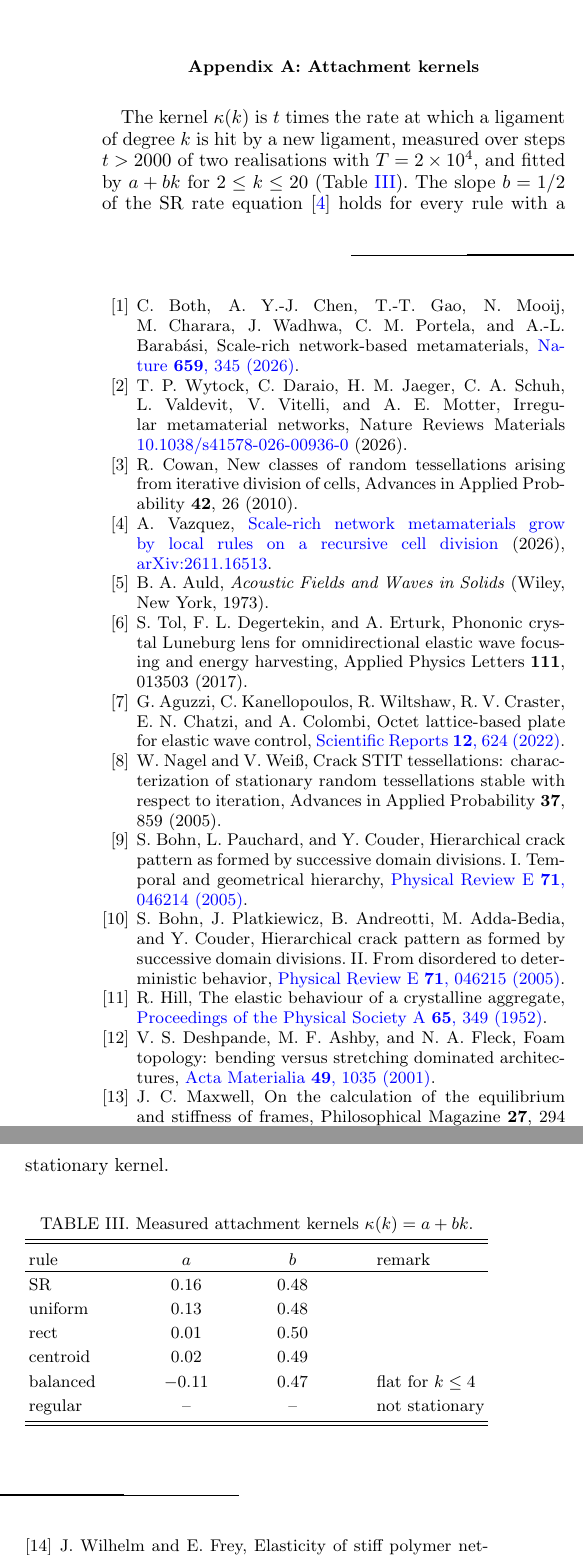
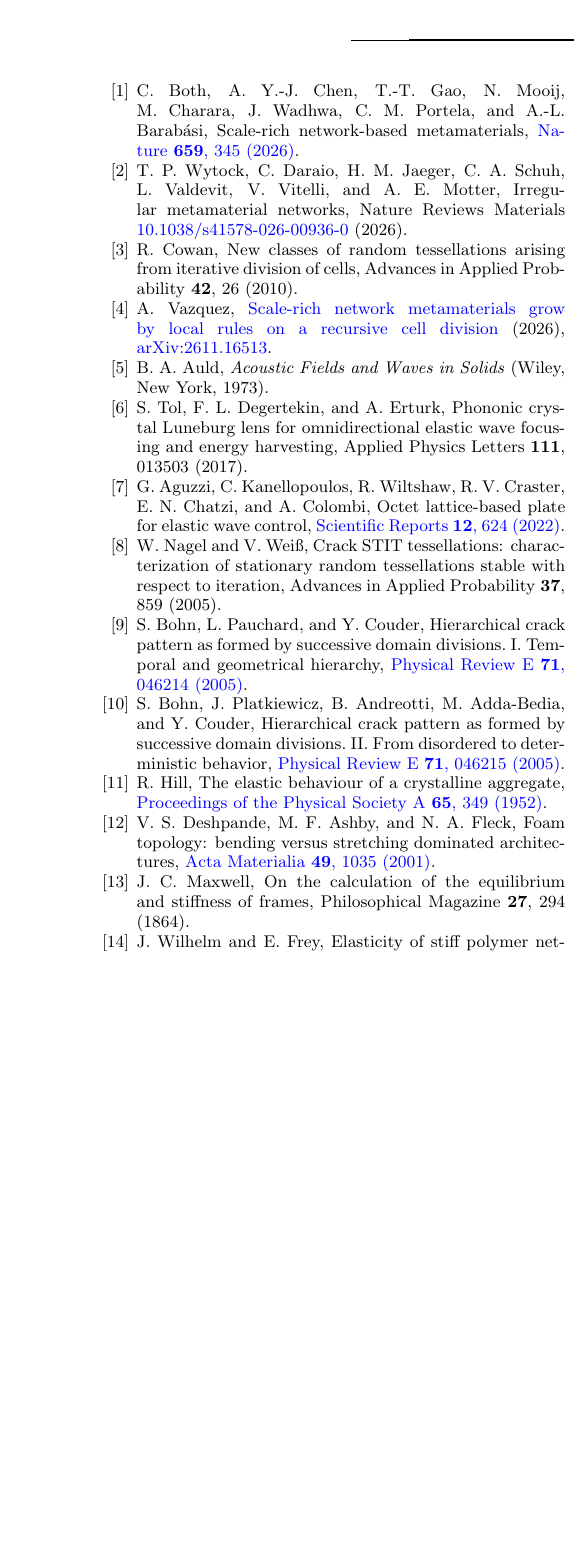
Before and after one commit to av2atgh/scalerich, a LaTeX paper (beyond/manuscript/manuscript.tex): two parts of the columns of page 10 of 11 before the commit and part of one column of page 10 of 10 after it, the two joined at a grey line, cut at the place of the change, the shorter picture padded with empty space. Compiled offline with pdfLaTeX.

Commit message:
10 pages: kernel appendix folded into Sec. IV

```diff
--- a/beyond/manuscript/manuscript.tex
+++ b/beyond/manuscript/manuscript.tex
@@ -726,30 +727,6 @@ have any additional role in the conceptualization of the study, the analysis, th
 to publish or the preparation of the manuscript.
 \end{acknowledgments}
 
-\appendix
-\section{Attachment kernels}
-\label{app:kernel}
-The kernel $\kappa(k)$ is $t$ times the rate at which a ligament of degree $k$ is hit by a
-new ligament, measured over steps $t>2000$ of two realisations with $T=2\times10^4$, and fitted
-by $a+bk$ for $2\le k\le20$ (Table~\ref{tab:kernel}). The slope $b=1/2$ of the SR rate
-equation~\cite{vazquez2026sr} holds for every rule with a stationary kernel.
-
-\begin{table}[h]
-\caption{\label{tab:kernel}Measured attachment kernels $\kappa(k)=a+bk$.}
-\begin{ruledtabular}
-\begin{tabular}{lccl}
-rule & $a$ & $b$ & remark\\
-\hline
-SR       & $0.16$  & $0.48$ & \\
-uniform  & $0.13$  & $0.48$ & \\
-rect     & $0.01$  & $0.50$ & \\
-centroid & $0.02$  & $0.49$ & \\
-balanced & $-0.11$ & $0.47$ & flat for $k\le4$\\
-regular  & --      & --     & not stationary\\
-\end{tabular}
-\end{ruledtabular}
-\end{table}
-
 \bibliography{refs}
 
 \end{document}
```
Also changed, not shown: beyond/manuscript/manuscript.pdf, beyond/manuscript/manuscript.tex (7 more changed lines).
